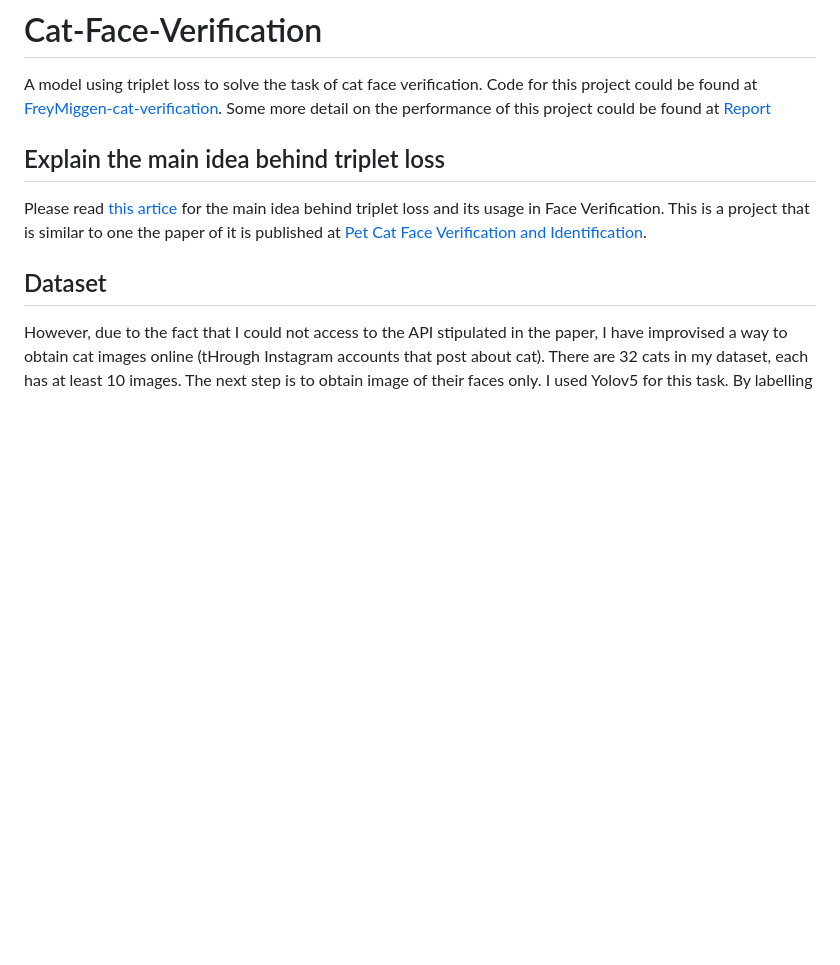
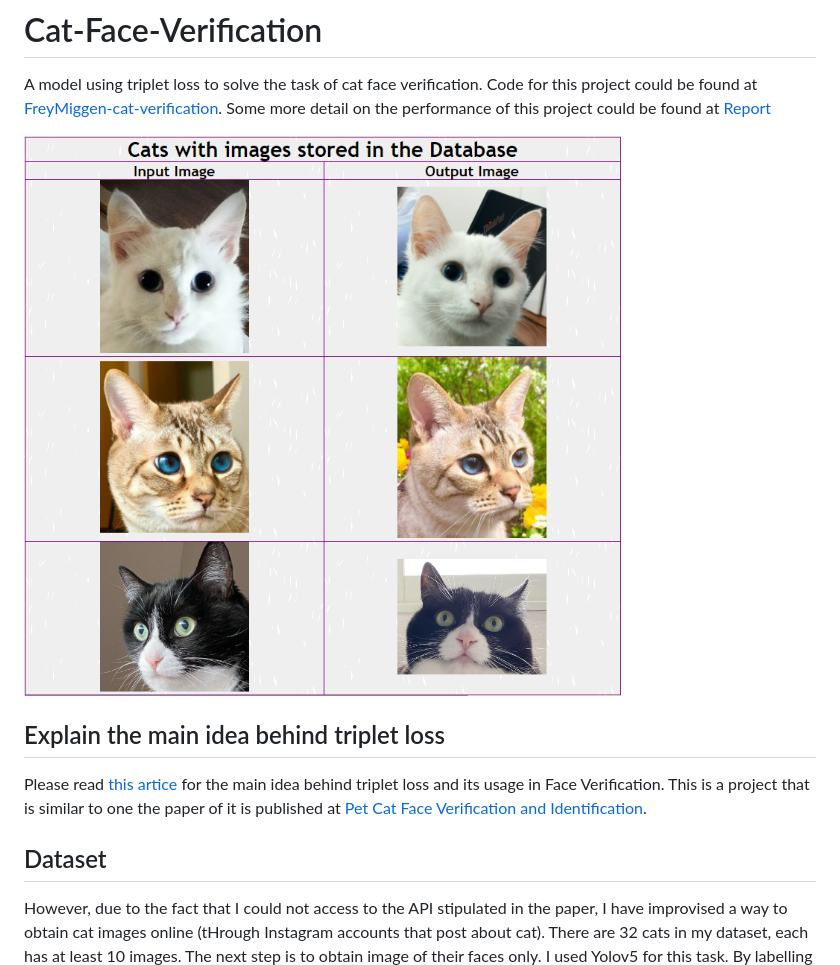
Before and after one commit to FreyMiggen/Cat-Face-Verification, a Markdown page: README.md, the part around the change. Rendered like a GitHub page; blank space fills up the shorter version.

```diff
--- a/README.md
+++ b/README.md
@@ -1,6 +1,8 @@
 # Cat-Face-Verification
 A model using triplet loss to solve the task of cat face verification. Code for this project could be found at <a href='https://github.com/FreyMiggen/Cat-Face-Verification/tree/master'>FreyMiggen-cat-verification</a>.
 Some more detail on the performance of this project could be found at <a href ='https://freymiggen.github.io/Cat-Face-Verification/'>Report</a>
+
+![Alt text](output1.png?raw=true "Title")
 ## Explain the main idea behind triplet loss
 Please read  <a href="https://omoindrot.github.io/triplet-loss">this artice</a> for the main idea behind triplet loss and its usage in Face Verification.
 This is a project that is similar to one the paper of it is published at <a href="http://cs230.stanford.edu/projects_fall_2019/reports/26251543.pdf">Pet Cat Face Verification and Identification</a>.
```
